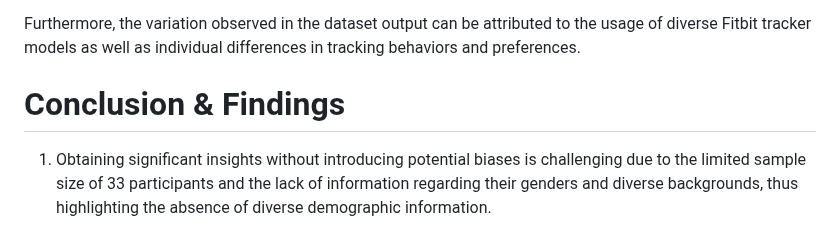
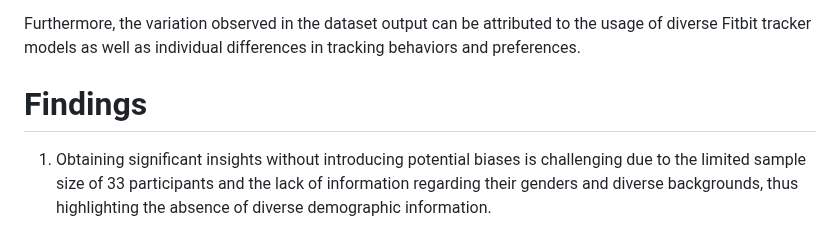
Before and after one commit to Percival712/PortfolioDAProjects, a Markdown page: Bellabeat Case Study/README.md, the part around the change. GitHub-like rendering.

```diff
--- a/Bellabeat Case Study/README.md
+++ b/Bellabeat Case Study/README.md
@@ -22,7 +22,7 @@ The data source used for this case study is FitBit Fitness Tracker Data. This da
 This particular dataset was compiled through a distributed survey conducted via Amazon Mechanical Turk between 03.12.2016 and 05.12.2016. It includes data provided by 33 Fitbit users who voluntarily participated in the survey and consented to sharing their personal tracker data. The dataset encompasses minute-level information on physical activity, heart rate, and sleep monitoring.
 
 Furthermore, the variation observed in the dataset output can be attributed to the usage of diverse Fitbit tracker models as well as individual differences in tracking behaviors and preferences.
-# Conclusion & Findings
+# Findings
 1. Obtaining significant insights without introducing potential biases is challenging due to the limited sample size of 33 participants and the lack of information regarding their genders and diverse backgrounds, thus highlighting the absence of diverse demographic information.
 
 2. Based on the analysis conducted using the available data, a notable 93.5% were 'Active Users' meaning that they utilized their FitBit device consistently throughout the 31-day period.
```
